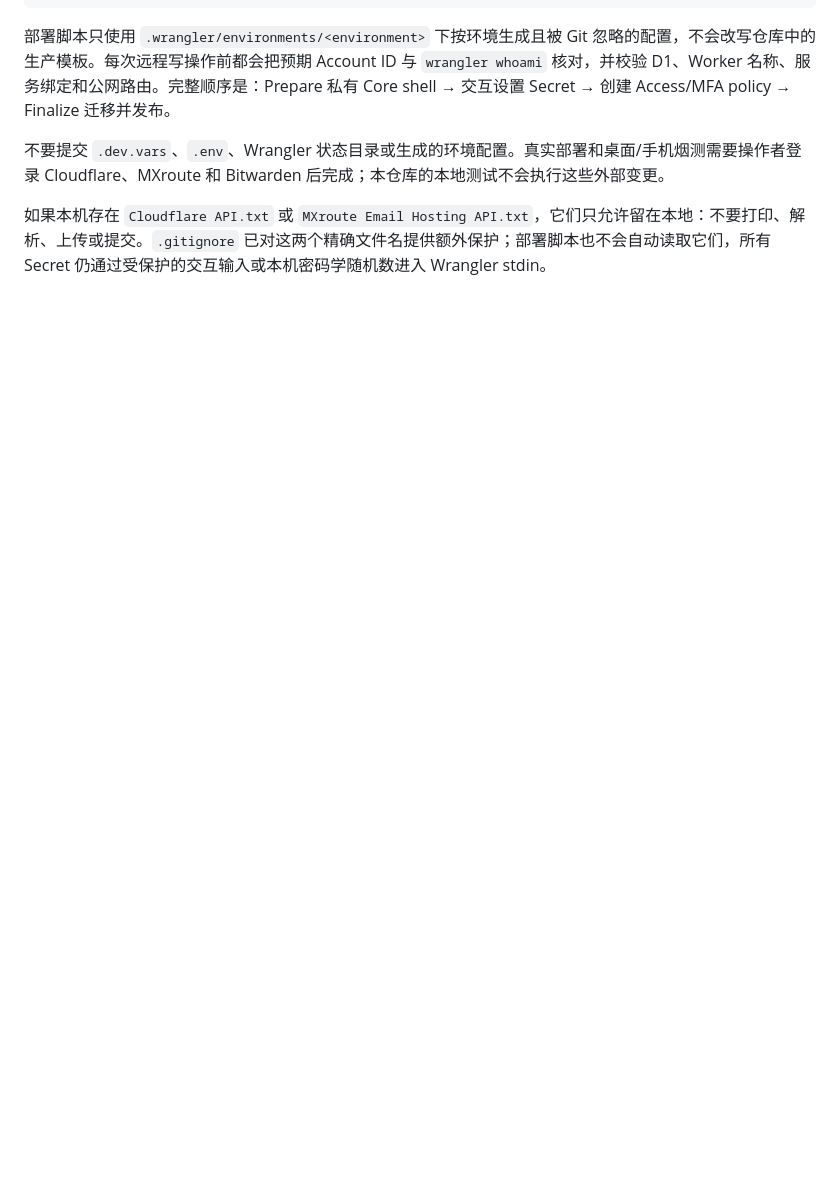
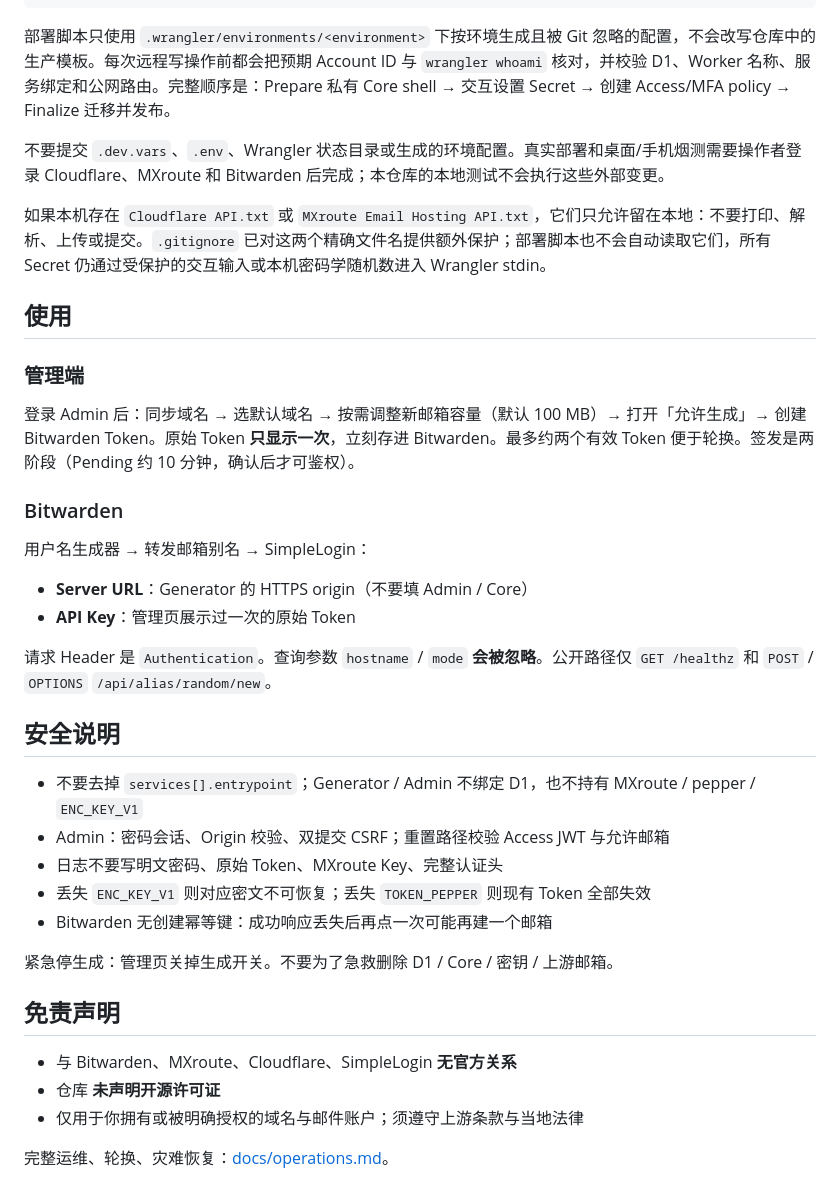
Before and after one commit to qcgz10086/bitwarden-mxroute-mailbox-generator, a Markdown page: README.md, the part around one of its changes. GitHub-like rendering; blank space fills up the shorter version.

```diff
--- a/README.md
+++ b/README.md
@@ -78,3 +125,36 @@ npx wrangler deploy --dry-run --config .wrangler/environments/staging/admin.json
 不要提交 `.dev.vars`、`.env`、Wrangler 状态目录或生成的环境配置。真实部署和桌面/手机烟测需要操作者登录 Cloudflare、MXroute 和 Bitwarden 后完成；本仓库的本地测试不会执行这些外部变更。
 
 如果本机存在 `Cloudflare API.txt` 或 `MXroute Email Hosting API.txt`，它们只允许留在本地：不要打印、解析、上传或提交。`.gitignore` 已对这两个精确文件名提供额外保护；部署脚本也不会自动读取它们，所有 Secret 仍通过受保护的交互输入或本机密码学随机数进入 Wrangler stdin。
+
+## 使用
+
+### 管理端
+
+登录 Admin 后：同步域名 → 选默认域名 → 按需调整新邮箱容量（默认 100 MB）→ 打开「允许生成」→ 创建 Bitwarden Token。原始 Token **只显示一次**，立刻存进 Bitwarden。最多约两个有效 Token 便于轮换。签发是两阶段（Pending 约 10 分钟，确认后才可鉴权）。
+
+### Bitwarden
+
+用户名生成器 → 转发邮箱别名 → SimpleLogin：
+
+- **Server URL**：Generator 的 HTTPS origin（不要填 Admin / Core）
+- **API Key**：管理页展示过一次的原始 Token
+
+请求 Header 是 `Authentication`。查询参数 `hostname` / `mode` **会被忽略**。公开路径仅 `GET /healthz` 和 `POST` / `OPTIONS` `/api/alias/random/new`。
+
+## 安全说明
+
+- 不要去掉 `services[].entrypoint`；Generator / Admin 不绑定 D1，也不持有 MXroute / pepper / `ENC_KEY_V1`
+- Admin：密码会话、Origin 校验、双提交 CSRF；重置路径校验 Access JWT 与允许邮箱
+- 日志不要写明文密码、原始 Token、MXroute Key、完整认证头
+- 丢失 `ENC_KEY_V1` 则对应密文不可恢复；丢失 `TOKEN_PEPPER` 则现有 Token 全部失效
+- Bitwarden 无创建幂等键：成功响应丢失后再点一次可能再建一个邮箱
+
+紧急停生成：管理页关掉生成开关。不要为了急救删除 D1 / Core / 密钥 / 上游邮箱。
+
+## 免责声明
+
+- 与 Bitwarden、MXroute、Cloudflare、SimpleLogin **无官方关系**
+- 仓库 **未声明开源许可证**
+- 仅用于你拥有或被明确授权的域名与邮件账户；须遵守上游条款与当地法律
+
+完整运维、轮换、灾难恢复：[docs/operations.md](docs/operations.md)。
```
Also changed, not shown: other parts of README.md (+71 -24 lines).
